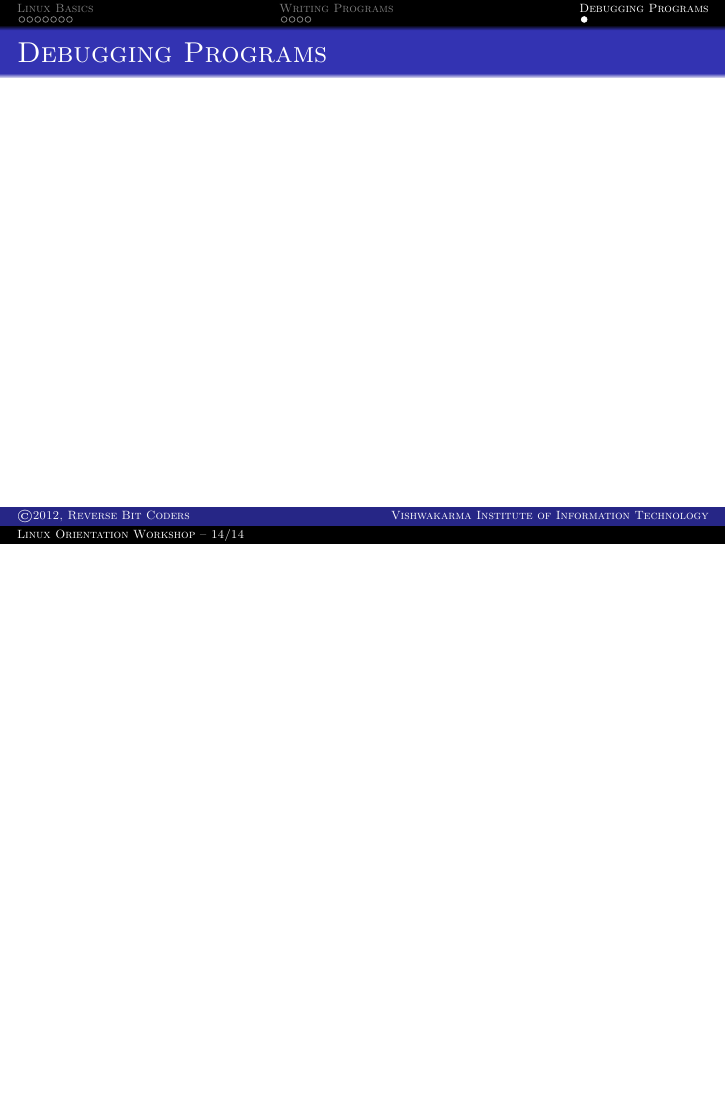
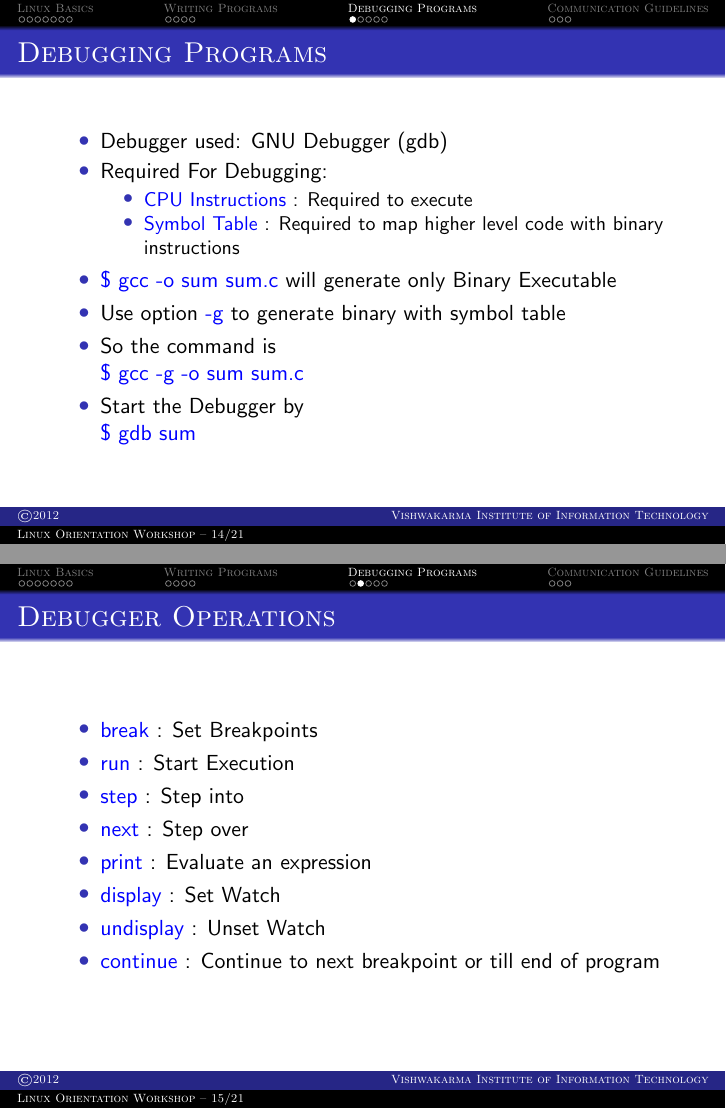
Before and after one commit to rekenerd/Linux-Orientation-Workshop, LaTeX slides (presentation.tex): page 14 of 14 before the commit and pages 14 and 15 of 21 after it, the two joined at a grey line, the shorter picture padded with empty space. Compiled offline with pdfLaTeX.

Commit message:
Debugger slides added

```diff
--- a/presentation.tex
+++ b/presentation.tex
@@ -48,7 +48,7 @@ numbers=left}
 % Presentation information
 \title[Linux Orientation Workshop -- \insertframenumber/\inserttotalframenumber]{Linux Orientation Workshop \vspace{.20cm} \hrule}
 \subtitle{For Second Year Computer Engineering Students}
-\author[\copyright 2012, Reverse Bit Coders]{Abdulkarim Memon, Akshay Mankar, Imran Ahmed, Miheer Vaidya, Prathamesh Sonpatki}
+\author[\copyright 2012]{Abdulkarim Memon, Akshay Mankar, Imran Ahmed, Miheer Vaidya, Prathamesh Sonpatki}
 \institute{Vishwakarma Institute of Information Technology}
 \date{\tiny 27th Jun 2012}
 
@@ -198,6 +198,32 @@ numbers=left}
 	\end{itemize}
 }
 \section{Debugging Programs}
-\subsection{}
+\subsection{Introduction}
 \frame{\frametitle{Debugging Programs}
-
+	\begin{itemize}
+		\item Debugger used: GNU Debugger (gdb)
+		\item Required For Debugging:
+		\begin{itemize}
+			\item \alert {CPU Instructions} : Required to execute
+			\item \alert {Symbol Table} : Required to map higher level code with binary instructions
+		\end{itemize}
+		\item \alert {\$ gcc -o sum sum.c} will generate only Binary Executable
+		\item Use option \alert {-g } to generate binary with symbol table
+		\item So the command is\\
+		\alert {\$ gcc -g -o sum sum.c}
+		\item Start the Debugger by\\
+		\alert {\$ gdb sum}
+	\end{itemize}
+}
+\subsection{Debugger Operations}
+\frame{\frametitle{Debugger Operations}
+	\begin{itemize}
+		\item \alert {break} : Set Breakpoints
+		\item \alert {run} : Start Execution
+		\item \alert {step} : Step into
+		\item \alert {next} : Step over
+		\item \alert {print} : Evaluate an expression
+		\item \alert {display} : Set Watch
+		\item \alert {undisplay} : Unset Watch
+		\item \alert {continue} : Continue to next breakpoint or till end of program
+	\end{itemize}
@@ -203,0 +257 @@ numbers=left}
+\section{Communication Guidelines}
```
Also changed, not shown: images/ddd.png (added), presentation.tex (37 more changed lines).
